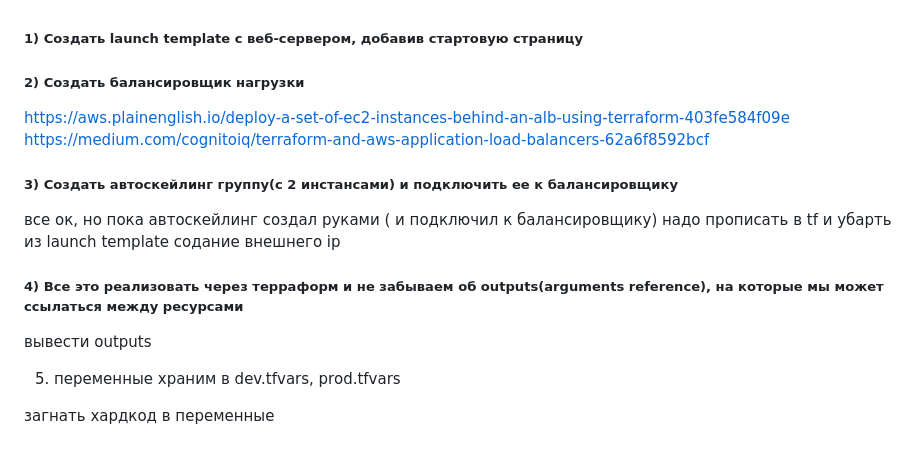
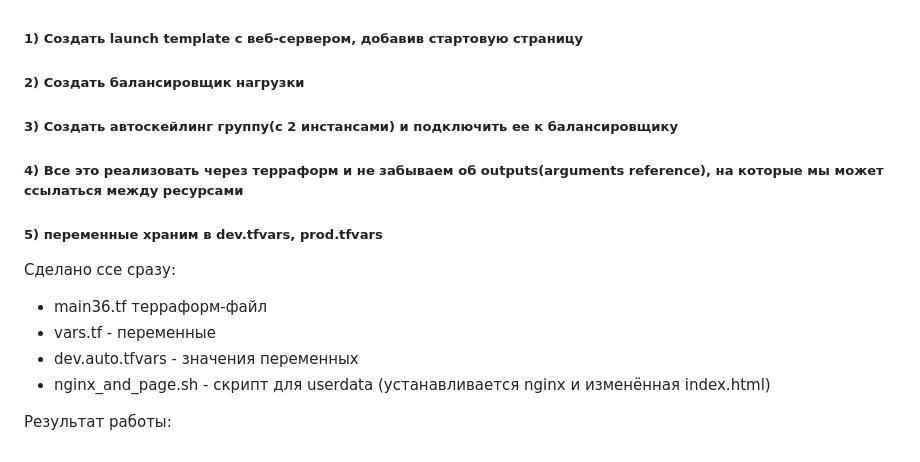
Before and after one commit to serwol2/DOS-07, a Markdown page: HW36/README.md, the part around the change. GitHub-like rendering.

Commit message:
HW36 continue 5

```diff
--- a/HW36/README.md
+++ b/HW36/README.md
@@ -2,18 +2,16 @@
 
 ##### 2) Создать балансировщик нагрузки
 
-https://aws.plainenglish.io/deploy-a-set-of-ec2-instances-behind-an-alb-using-terraform-403fe584f09e
-https://medium.com/cognitoiq/terraform-and-aws-application-load-balancers-62a6f8592bcf
-
 ##### 3) Создать автоскейлинг группу(c 2 инстансами) и подключить ее к балансировщику
-
-все ок, но пока автоскейлинг создал руками ( и подключил к балансировщику) надо прописать в tf и убарть
-из  launch template содание внешнего ip
 
 ##### 4) Все это реализовать через терраформ и не забываем об outputs(arguments reference), на которые мы может ссылаться между ресурсами
 
-вывести outputs
+##### 5) переменные храним в dev.tfvars, prod.tfvars
 
-5) переменные храним в dev.tfvars, prod.tfvars
+Сделано ссе сразу:
+ - main36.tf терраформ-файл
+ - vars.tf - переменные
+ - dev.auto.tfvars - значения переменных
+ - nginx_and_page.sh - скрипт для userdata (устанавливается nginx и изменённая index.html)
 
-загнать хардкод в переменные
+Результат работы:
```
Also changed, not shown: HW36/screenshot-hw36-1.png (added), 6 other files.
